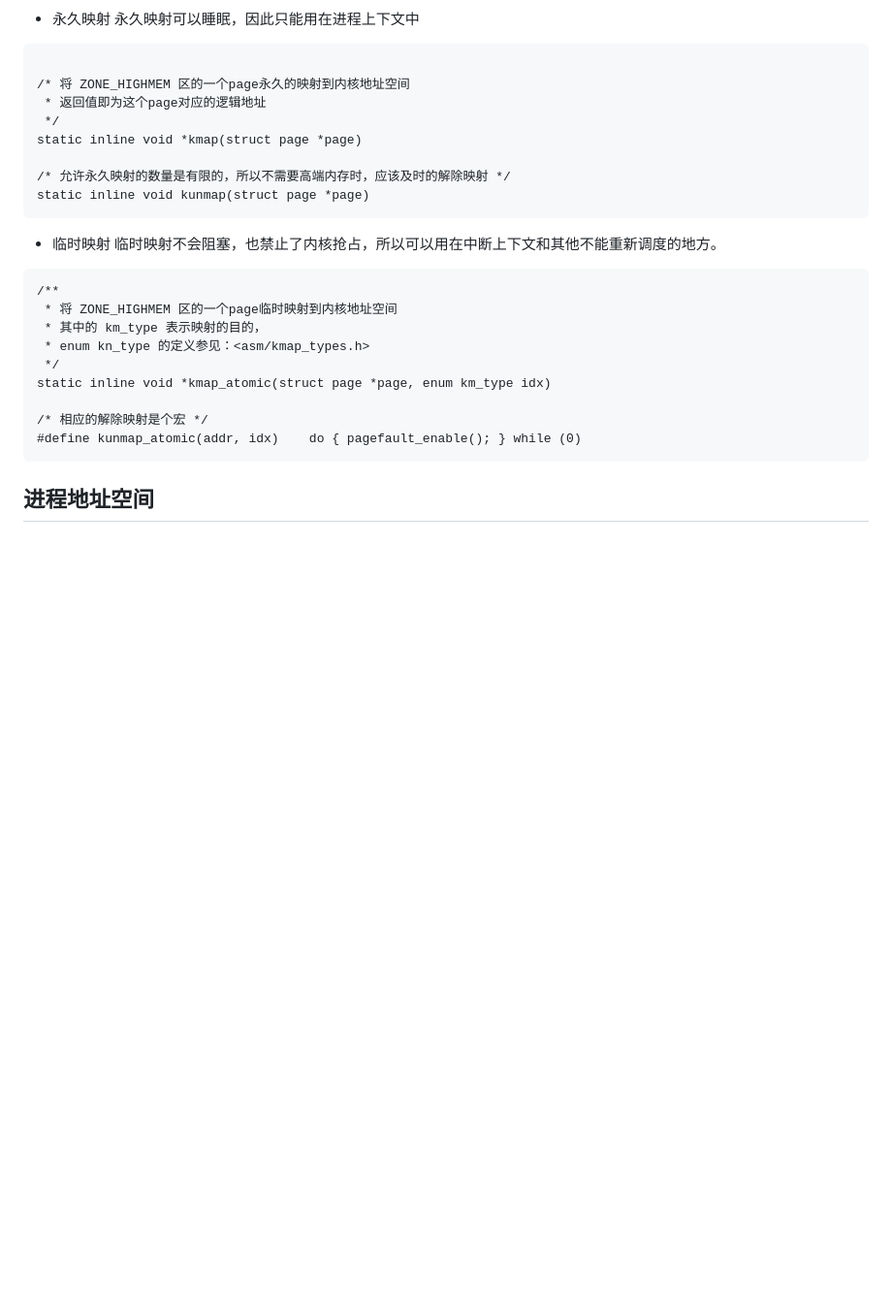
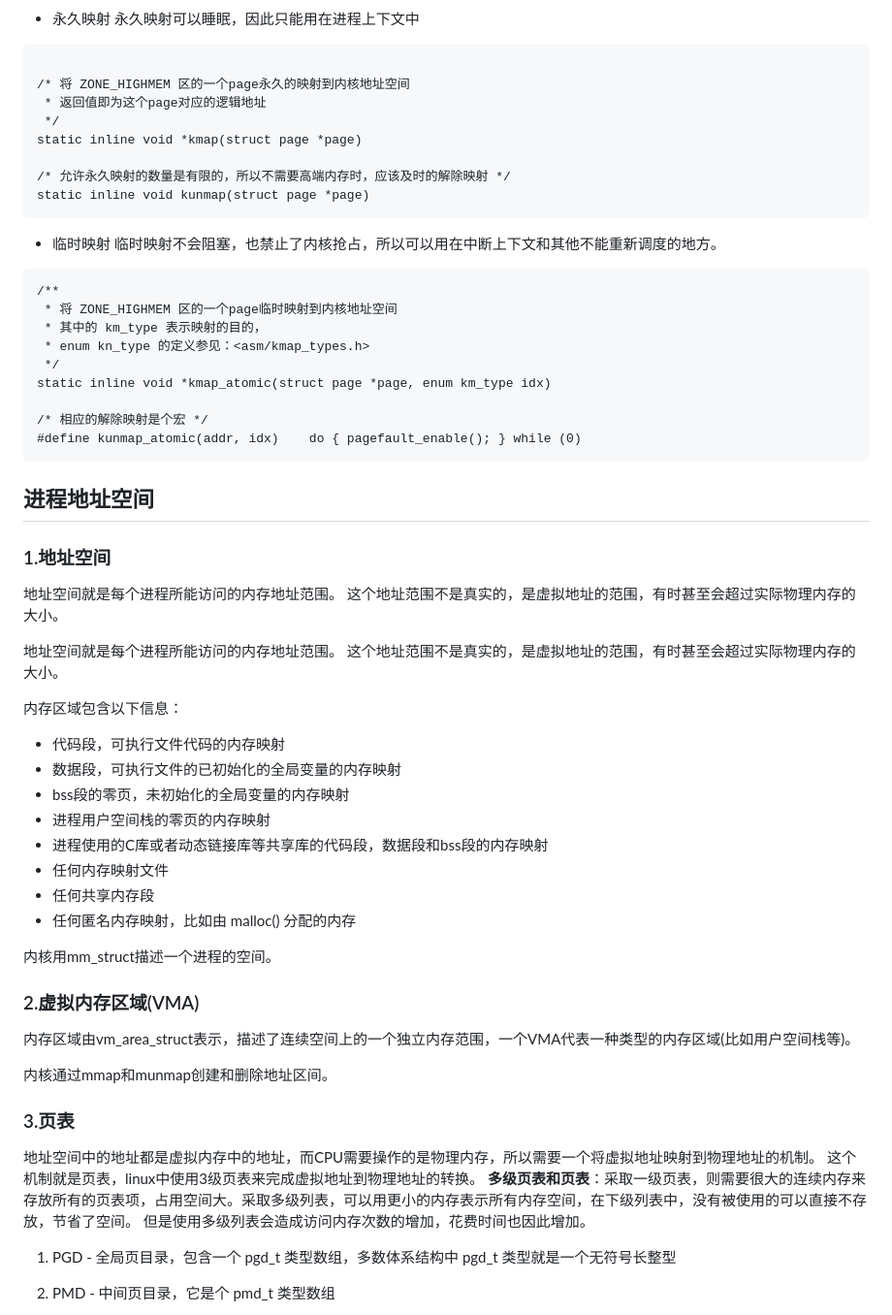
Before and after one commit to jingyu-tong/book-note, a Markdown page: 书籍笔记/Linux内核设计与实现.md, the part around the change printed below. Shown: that part at 97% size. GitHub-like rendering; blank space fills up the shorter version.

````diff
--- a/书籍笔记/Linux内核设计与实现.md
+++ b/书籍笔记/Linux内核设计与实现.md
@@ -385,3 +385,34 @@ static inline void *kmap_atomic(struct page *page, enum km_type idx)
 #define kunmap_atomic(addr, idx)    do { pagefault_enable(); } while (0)
 ```
 ## 进程地址空间
+### 1.地址空间
+地址空间就是每个进程所能访问的内存地址范围。
+这个地址范围不是真实的，是虚拟地址的范围，有时甚至会超过实际物理内存的大小。
+
+地址空间就是每个进程所能访问的内存地址范围。
+这个地址范围不是真实的，是虚拟地址的范围，有时甚至会超过实际物理内存的大小。
+
+内存区域包含以下信息：
+* 代码段，可执行文件代码的内存映射
+* 数据段，可执行文件的已初始化的全局变量的内存映射
+* bss段的零页，未初始化的全局变量的内存映射
+* 进程用户空间栈的零页的内存映射
+* 进程使用的C库或者动态链接库等共享库的代码段，数据段和bss段的内存映射
+* 任何内存映射文件
+* 任何共享内存段
+* 任何匿名内存映射，比如由 malloc() 分配的内存
+
+内核用mm_struct描述一个进程的空间。
+### 2.虚拟内存区域(VMA)
+内存区域由vm_area_struct表示，描述了连续空间上的一个独立内存范围，一个VMA代表一种类型的内存区域(比如用户空间栈等)。
+
+内核通过mmap和munmap创建和删除地址区间。
+### 3.页表
+地址空间中的地址都是虚拟内存中的地址，而CPU需要操作的是物理内存，所以需要一个将虚拟地址映射到物理地址的机制。
+这个机制就是页表，linux中使用3级页表来完成虚拟地址到物理地址的转换。
+**多级页表和页表**：采取一级页表，则需要很大的连续内存来存放所有的页表项，占用空间大。采取多级列表，可以用更小的内存表示所有内存空间，在下级列表中，没有被使用的可以直接不存放，节省了空间。
+但是使用多级列表会造成访问内存次数的增加，花费时间也因此增加。
+1. PGD - 全局页目录，包含一个 pgd_t 类型数组，多数体系结构中 pgd_t 类型就是一个无符号长整型
+
+2. PMD - 中间页目录，它是个 pmd_t 类型数组
+
````
Also changed, not shown: other parts of 书籍笔记/Linux内核设计与实现.md (+48 -0 lines), 源码分析/Libevent源码.md (+31 -2 lines), assets/多级页表.png (added).
